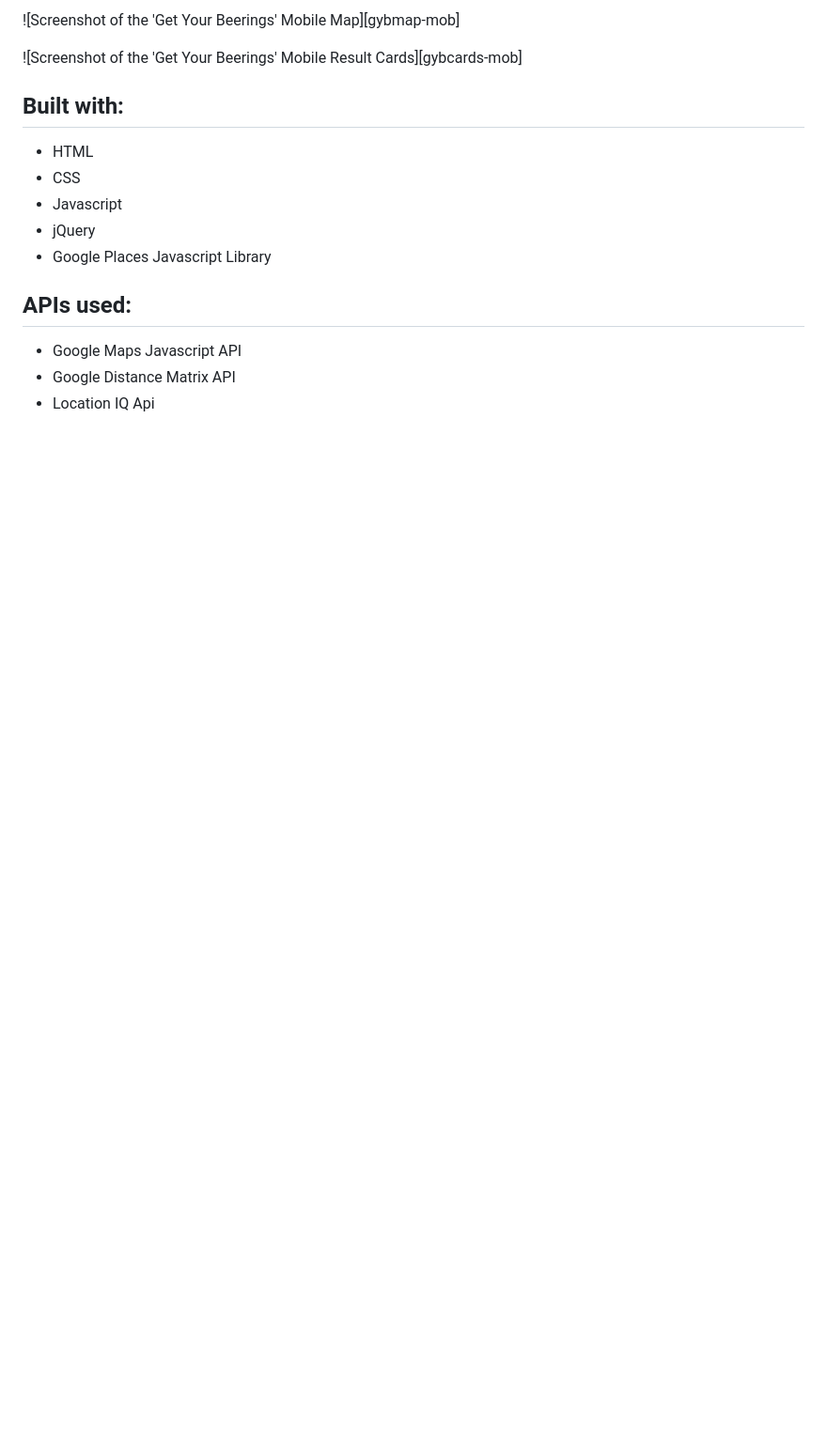
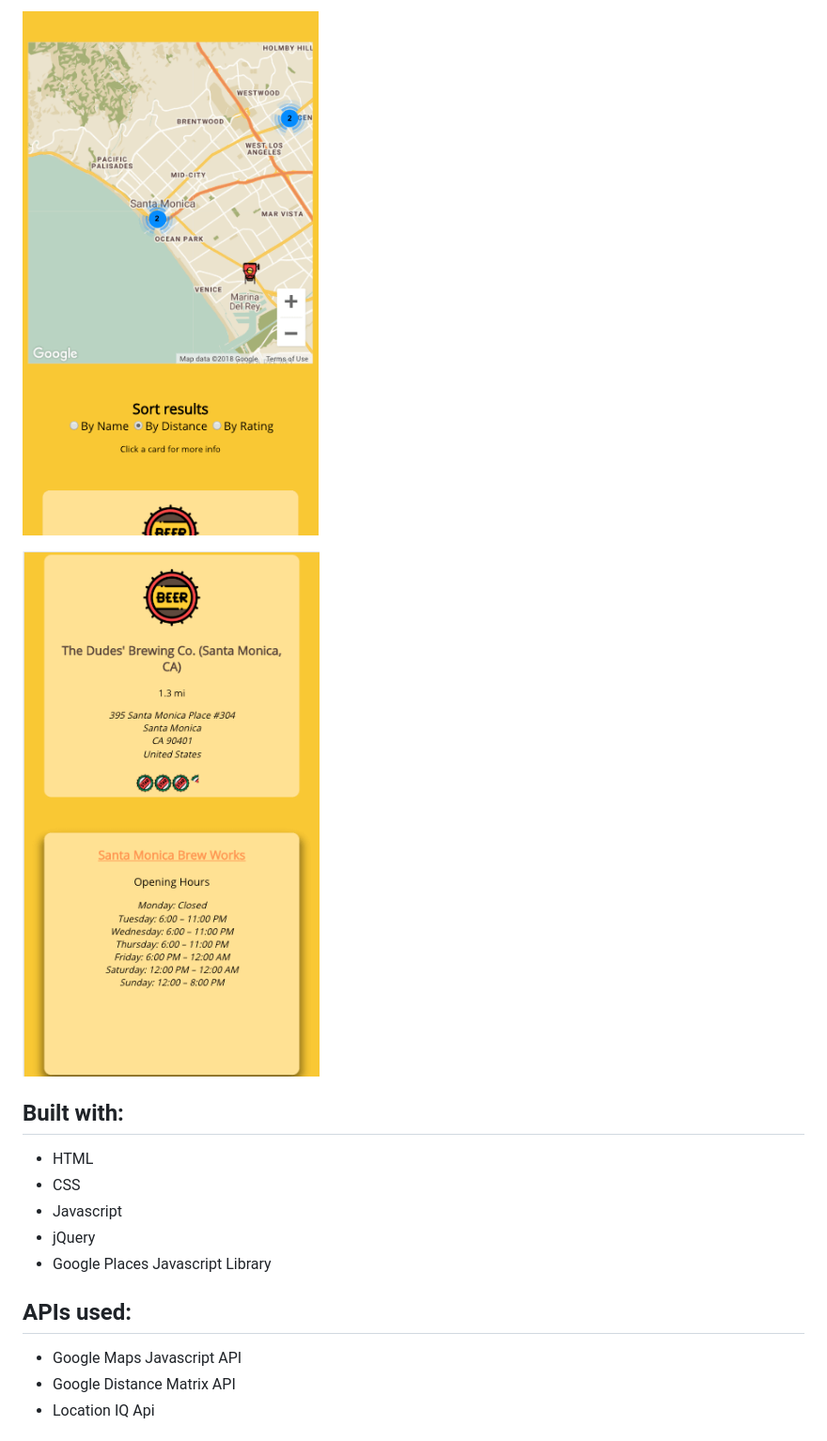
Before and after one commit to willnix86/get-your-beerings, a Markdown page: README.md, the part around the change printed below. Shown: that part at 94% size. Rendered like a GitHub page; blank space fills up the shorter version.

```diff
--- a/README.md
+++ b/README.md
@@ -33,7 +33,7 @@ Screenshots
 
-![Screenshot of the 'Get Your Beerings' Mobile Map][gybmap-mob]
+![Screenshot of the 'Get Your Beerings' Mobile Map](/images/map-mob.png)
 
-![Screenshot of the 'Get Your Beerings' Mobile Result Cards][gybcards-mob]
+![Screenshot of the 'Get Your Beerings' Mobile Result Cards](/images/results-mob.png)
 
 
 Built with:
```
Also changed, not shown: other parts of README.md (+5 -15 lines), images/front-page.png, images/map.png, images/results.png.
